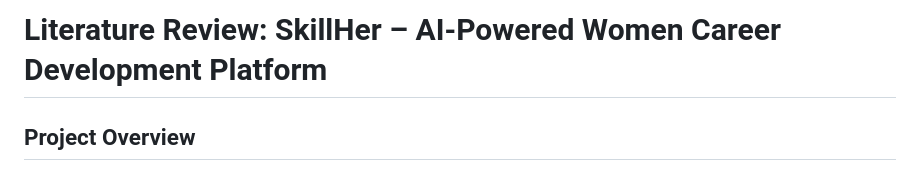
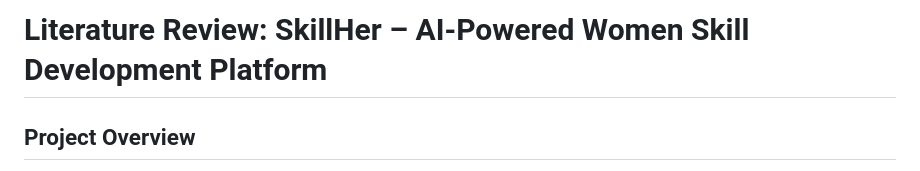
Before and after one commit to varun05126/skillher, a Markdown page: LITERATURE_REVIEW_SKILLHER.md, the part around the change. Rendered like a GitHub page.

```diff
--- a/LITERATURE_REVIEW_SKILLHER.md
+++ b/LITERATURE_REVIEW_SKILLHER.md
@@ -1,4 +1,4 @@
-# Literature Review: SkillHer – AI-Powered Women Career Development Platform
+# Literature Review: SkillHer – AI-Powered Women Skill Development Platform
 
 ## Project Overview
 SkillHer is an AI-powered platform designed to support women's career development through personalized learning pathways, skill gap analysis, AI-driven career guidance, and resource recommendations. This literature review examines current research in AI career guidance, personalized learning systems, skill recommendation technologies, and related domains to inform the platform's design and implementation.
```
